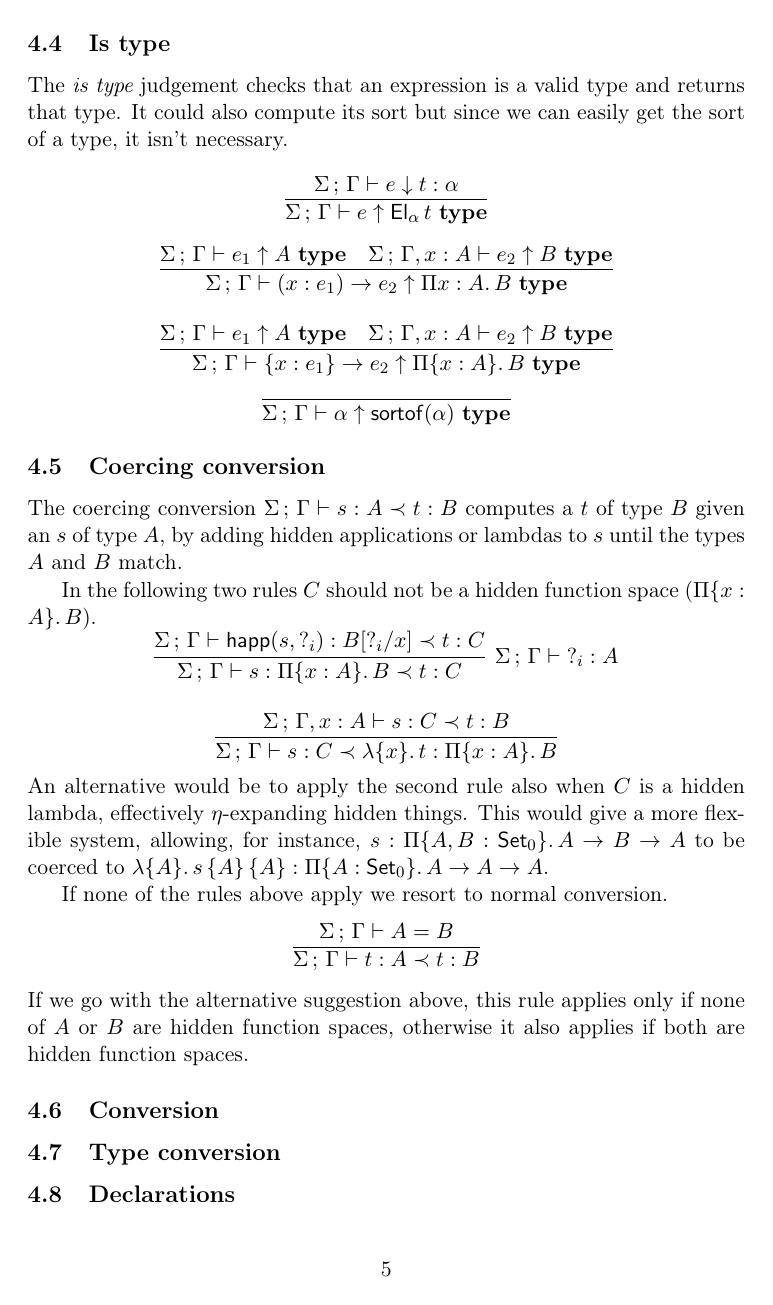
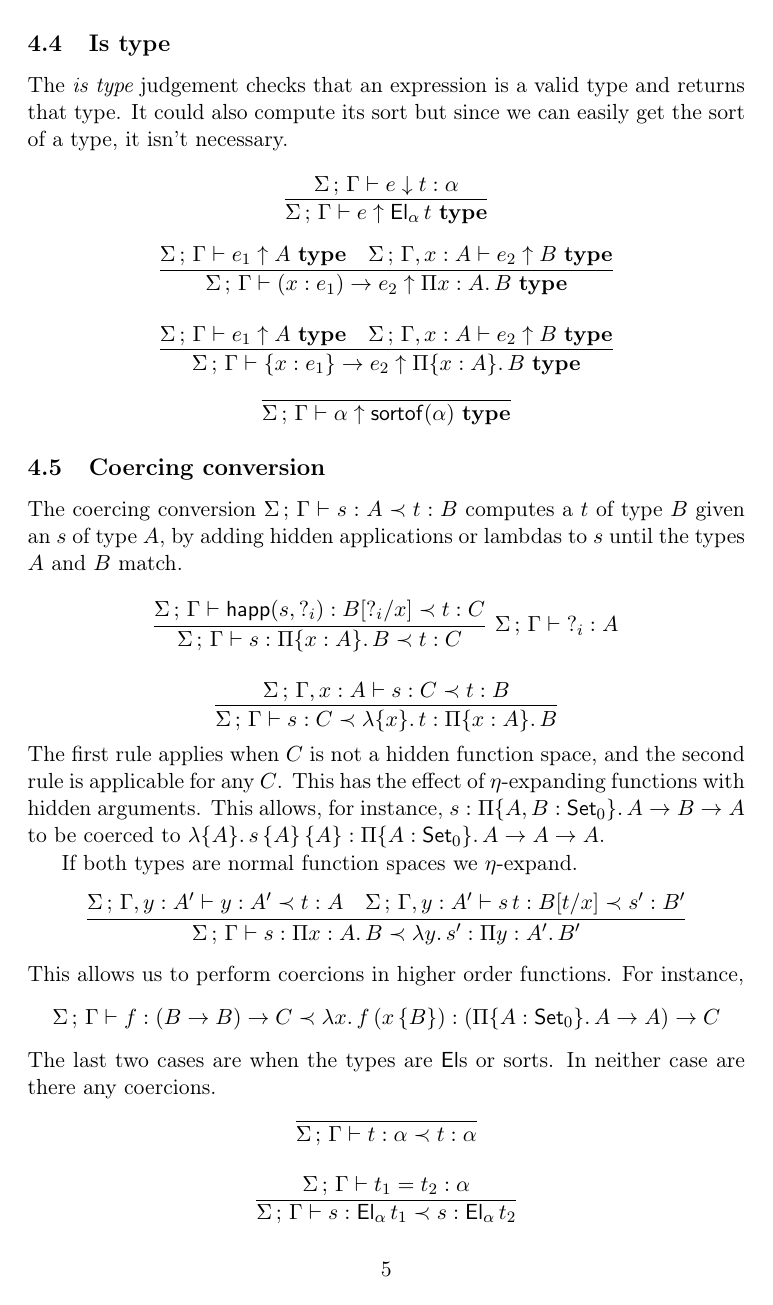
Before and after one commit to JasonGross/Agda, a LaTeX document (notes/typechecking/algorithm.tex): page 5 of 5 before the commit and page 5 of 6 after it. Compiled offline with pdfLaTeX.

Commit message:
more typing rules
darcs-hash:20051207153223-8a0b6-2829edd48d5e63e32b10324b6726d713560cc6c0

```diff
--- a/notes/typechecking/algorithm.tex
+++ b/notes/typechecking/algorithm.tex
@@ -311,8 +317,8 @@
     $B$ given an $s$ of type $A$, by adding hidden applications or lambdas to
     $s$ until the types $A$ and $B$ match.
 
-    In the following two rules $C$ should not be a hidden function space
-    ($\vhPi xAB$).
+%     In the following two rules $C$ should not be a hidden function space
+%     ($\vhPi xAB$).
     \[\begin{array}{c}
 	\infer[\AddLocalMeta\Sigma\Gamma{?_i}A]
 	{ \Expand\Sigma\Gamma s{\vhPi xAB}tC }
@@ -322,21 +328,73 @@
 	{ \Expand\Sigma\Gamma sC{\hlam xt}{\vhPi xAB} }
 	{ \Expand\Sigma{\Gamma,x:A}sCtB }
     \end{array}\]
-    An alternative would be to apply the second rule also when $C$ is a hidden lambda,
-    effectively $\eta$-expanding hidden things. This would give a more flexible
-    system, allowing, for instance, $s:\vhPiTel{A,B:\Set0}A\to B\to A$ to be
-    coerced to $\hlam As\,\Hid A\,\Hid A : \vhPi A{\Set0}A\to A\to A$.
+    The first rule applies when $C$ is not a hidden function space, and the
+    second rule is applicable for any $C$. This has the effect of
+    $\eta$-expanding functions with hidden arguments. This allows, for
+    instance, $s:\vhPiTel{A,B:\Set0}A\to B\to A$ to be coerced to $\hlam
+    As\,\Hid A\,\Hid A : \vhPi A{\Set0}A\to A\to A$.
 
-    If none of the rules above apply we resort to normal conversion.
+    If both types are normal function spaces we $\eta$-expand.
     \[\begin{array}{c}
 	\infer
-	{ \Expand\Sigma\Gamma tAtB }
-	{ \TEqual\Sigma\Gamma AB }
+	{ \Expand\Sigma\Gamma s{\vPi xAB}{\lam ys'}{\vPi y{A'}B'} }
+	{ \Expand\Sigma{\Gamma,y:A'}y{A'}tA
+	& \Expand\Sigma{\Gamma,y:A'}{s\,t}{\Subst Btx}{s'}{B'}
+	}
     \end{array}\]
-    If we go with the alternative suggestion above, this rule applies only if
-    none of $A$ or $B$ are hidden function spaces, otherwise it also applies if
-    both are hidden function spaces.
+    This allows us to perform coercions in higher order functions. For instance,
+    \[
+	\Expand\Sigma\Gamma f{(B\to B)\to C}
+	    {\lam xf\,(x\,\Hid{B})}
+	    {(\vhPi A{\Set0}A\to A)\to C}
+    \]
+    The last two cases are when the types are $\el$s or sorts. In neither case
+    are there any coercions.
+    \[\begin{array}{c}
+	\infer
+	{ \Expand\Sigma\Gamma t\alpha t\alpha }
+	{}
+	\\{}\\
+	\infer
+	{ \Expand\Sigma\Gamma s{\El\alpha t_1}s{\El\alpha t_2} }
+	{ \Equal\Sigma\Gamma{t_1}{t_2}\alpha }
+    \end{array}\]
+
+%     If none of the types are hidden functions spaces the following rule applies.
+%     \[\begin{array}{c}
+% 	\infer
+% 	{ \Expand\Sigma\Gamma tAtB }
+% 	{ \TEqual\Sigma\Gamma AB }
+%     \end{array}\]
+
+% \subsection{Type conversion}
+%
+%     The type conversion judgement checks that two types are convertible. Note
+%     that we don't have any sort subtyping at the moment (except in the rule for
+%     datatypes).
+%
+%     \[\begin{array}{ccc}
+% 	\infer
+% 	{ \TEqual\Sigma\Gamma{\El\alpha s}{\El\alpha t} }
+% 	{ \Equal\Sigma\Gamma st\alpha } &&
+% 	\infer
+% 	{ \TEqual\Sigma\Gamma\alpha\alpha }
+% 	{}
+% 	\\{}\\
+% 	\multicolumn3c{
+% 	\infer
+% 	{ \TEqual\Sigma\Gamma{\vPi x{A_1}{B_1}}{\vPi x{A_2}{B_2}} }
+% 	{ \TEqual\Sigma\Gamma{A_1}{A_2}
+% 	& \TEqual\Sigma{\Gamma,x:A_1}{B_1}{B_2}
+% 	} }
+% 	\\{}\\
+% 	\multicolumn3c{
+% 	\infer
+% 	{ \TEqual\Sigma\Gamma{\vhPi x{A_1}{B_1}}{\vhPi x{A_2}{B_2}} }
+% 	{ \TEqual\Sigma\Gamma{A_1}{A_2}
+% 	& \TEqual\Sigma{\Gamma,x:A_1}{B_1}{B_2}
+% 	} }
+%     \end{array}\]
 
 \subsection{Conversion}
 
-\subsection{Type conversion}
```
Also changed, not shown: notes/typechecking/algorithm.tex (37 more changed lines).
